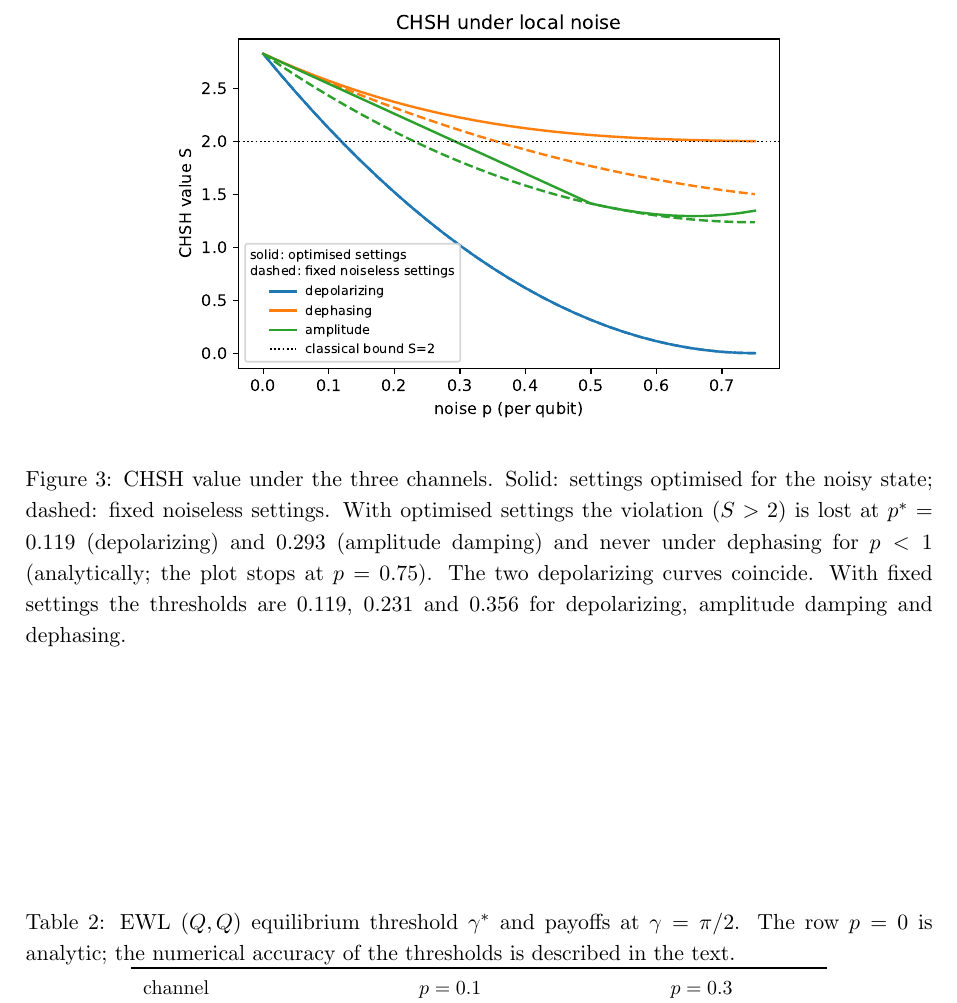
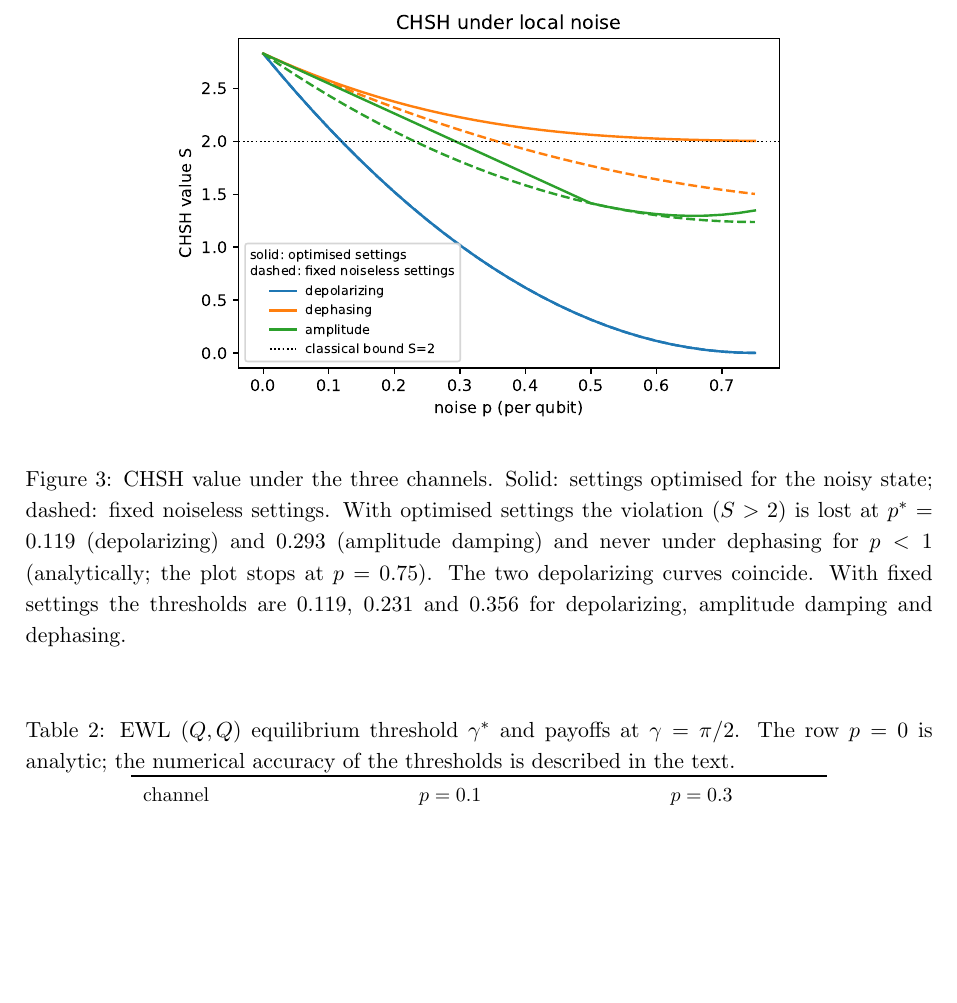
Before and after one commit to NihalShriv/quantum-games, a LaTeX paper (report/main.tex): part of page 12 of 18, cut so that both start at the same text, the shorter picture padded with empty space. Compiled offline with pdfLaTeX.

Commit message:
Report: pack float-only pages to the top

```diff
--- a/report/main.tex
+++ b/report/main.tex
@@ -6,6 +6,7 @@
 \usepackage{amsmath,amssymb,amsthm,physics,graphicx,booktabs,hyperref}
 \usepackage[capitalize]{cleveref}
 \usepackage{enumitem,longtable}
+\makeatletter\setlength{\@fptop}{0pt}\setlength{\@fpsep}{2.5em}\setlength{\@fpbot}{0pt plus 1fil}\makeatother
 \setlist{itemsep=0.3em,topsep=0.3em}
 \setlength{\emergencystretch}{2em}
 \newtheorem{proposition}{Proposition}
@@ -297,7 +298,7 @@ Applying it to $\ket{\Phi^+}$ after the local channels gives the following.
 \end{itemize}
 The optimised thresholds are our headline values; the fixed-setting thresholds ($0.1193$ depolarizing, $0.2308$ amplitude damping, $0.3564$ dephasing) are what a fixed noiseless-optimal experiment sees.
 
-\begin{figure}[tbp]\centering
+\begin{figure}[htbp]\centering
 \includegraphics[width=0.7\linewidth]{../figures/chsh_noise.pdf}
 \caption{CHSH value under the three channels. Solid: settings optimised for the noisy state; dashed: fixed noiseless settings. With optimised settings the violation ($S>2$) is lost at $p^*=0.119$ (depolarizing) and $0.293$ (amplitude damping) and never under dephasing for $p<1$ (analytically; the plot stops at $p=0.75$). The two depolarizing curves coincide. With fixed settings the thresholds are $0.119$, $0.231$ and $0.356$ for depolarizing, amplitude damping and dephasing.}
 \label{fig:chsh}
@@ -307,7 +308,7 @@ The optimised thresholds are our headline values; the fixed-setting thresholds (
 \Cref{fig:phase} shows, over the $(\gamma,p)$ plane, the payoff of $(Q,Q)$ and the boundary of the region where it is a NE in the two-parameter set. \Cref{tab:ewl} lists the entanglement threshold $\gamma^*$ and the payoffs at $\gamma=\pi/2$ for $p=0.1$ and $p=0.3$ only; the phase figure covers $p$ up to $0.6$. The column $\$(D,D)$ is the payoff of the classical profile in the same noisy device, that is, what players earn without using the quantum move.
 
 The thresholds in \cref{tab:ewl} come from bisection on a $41\times21$ deviation grid with bisection tolerance $10^{-4}$ and carry an uncertainty of $\pm0.001$. A $121\times61$ grid and a 60-point scan of $\gamma$ reproduce them to three decimals and show a single switch from non-NE to NE; a $401\times201$ grid gives the same values to four decimals.
-\begin{table}[tbp]\centering\small
+\begin{table}[htbp]\centering\small
 \caption{EWL $(Q,Q)$ equilibrium threshold $\gamma^*$ and payoffs at $\gamma=\pi/2$. The row $p=0$ is analytic; the numerical accuracy of the thresholds is described in the text.}
 \label{tab:ewl}
 \begin{tabular}{lccccccc}
```
Also changed, not shown: report/main.pdf.
